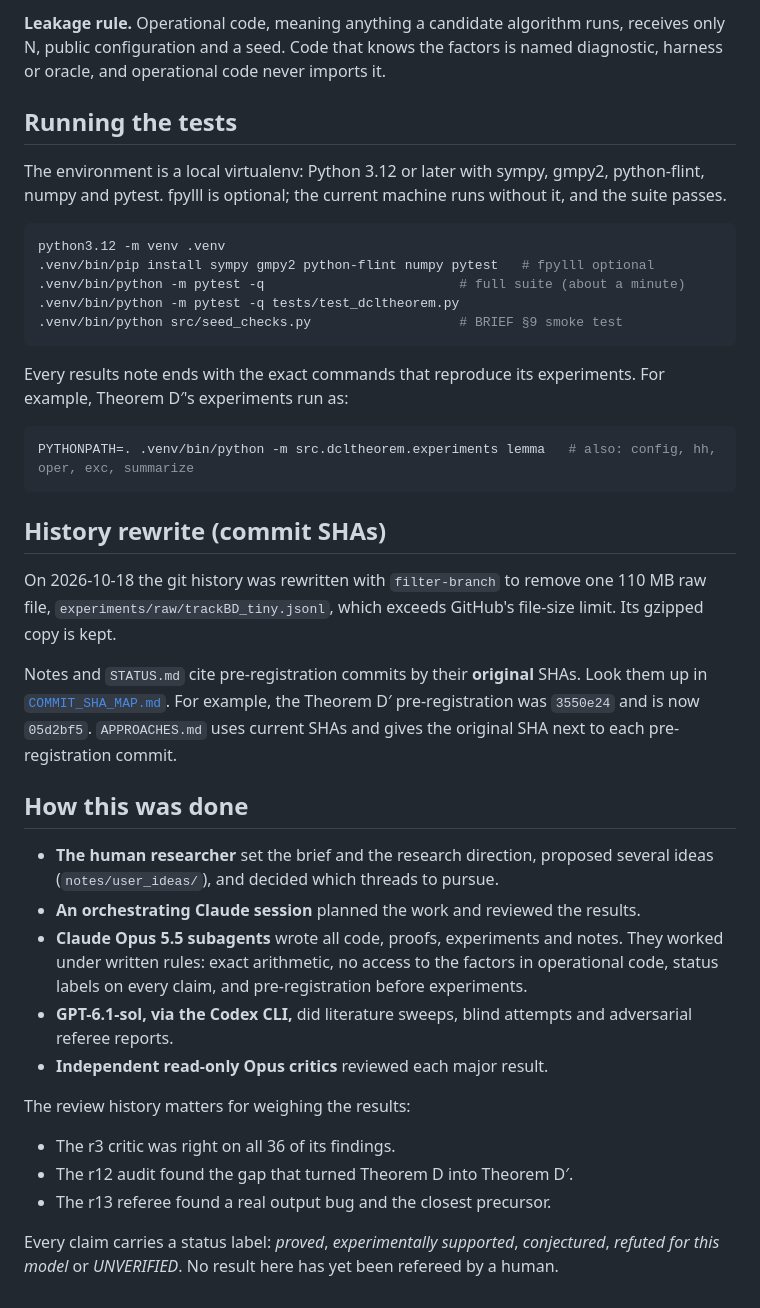
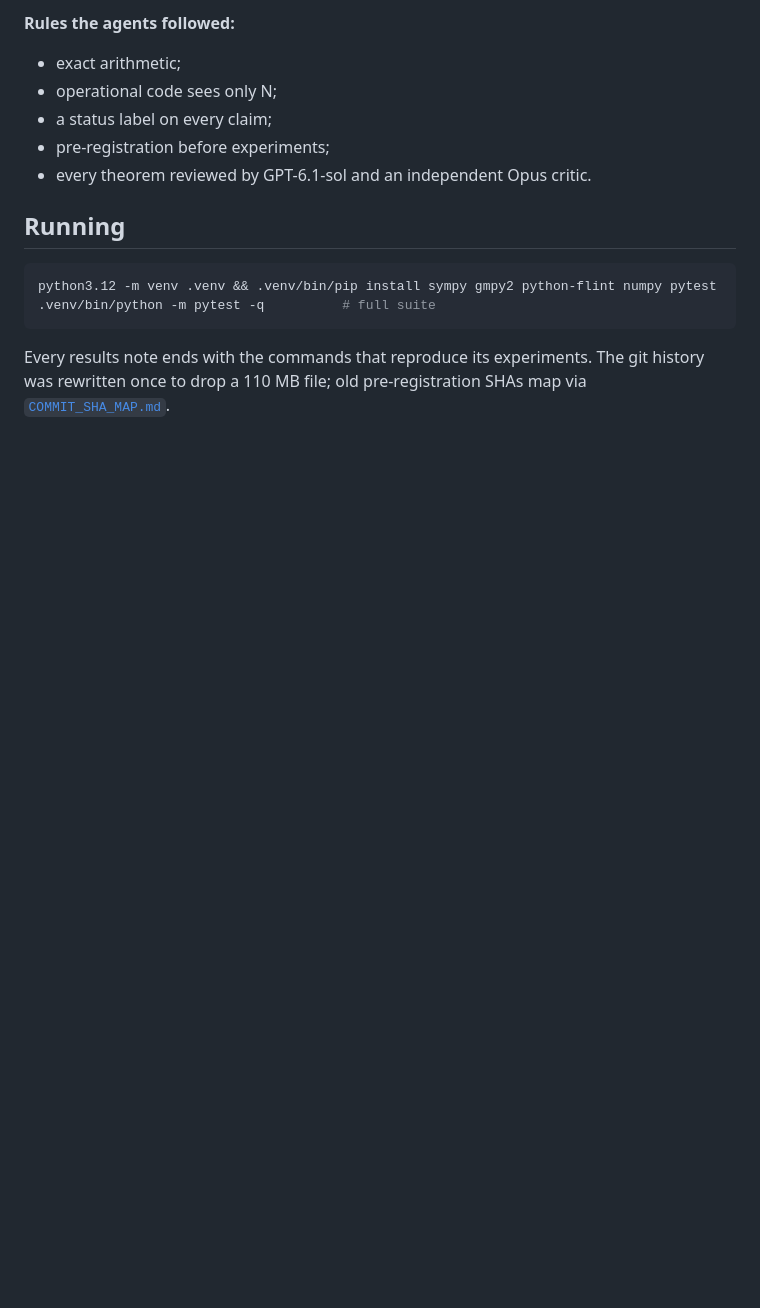
Before and after one commit to kasper0406/factoring-connection, a Markdown page: README.md, the part around one of its changes. Rendered like a GitHub page; blank space fills up the shorter version.

````diff
--- a/README.md
+++ b/README.md
@@ -100,55 +69,18 @@ itself. Later phases are logged in [`STATUS.md`](STATUS.md).
 
-**Leakage rule.** Operational code, meaning anything a candidate algorithm runs, receives only
-N, public configuration and a seed. Code that knows the factors is named diagnostic, harness or
-oracle, and operational code never imports it.
+**Rules the agents followed:**
+- exact arithmetic;
+- operational code sees only N;
+- a status label on every claim;
+- pre-registration before experiments;
+- every theorem reviewed by GPT-6.1-sol and an independent Opus critic.
 
-## Running the tests
-
-The environment is a local virtualenv: Python 3.12 or later with sympy, gmpy2, python-flint,
-numpy and pytest. fpylll is optional; the current machine runs without it, and the suite passes.
+## Running
 
 ```bash
-python3.12 -m venv .venv
-.venv/bin/pip install sympy gmpy2 python-flint numpy pytest   # fpylll optional
-.venv/bin/python -m pytest -q                         # full suite (about a minute)
-.venv/bin/python -m pytest -q tests/test_dcltheorem.py
-.venv/bin/python src/seed_checks.py                   # BRIEF §9 smoke test
+python3.12 -m venv .venv && .venv/bin/pip install sympy gmpy2 python-flint numpy pytest
+.venv/bin/python -m pytest -q          # full suite
 ```
 
-Every results note ends with the exact commands that reproduce its experiments. For example,
-Theorem D′'s experiments run as:
-
-```bash
-PYTHONPATH=. .venv/bin/python -m src.dcltheorem.experiments lemma   # also: config, hh, oper, exc, summarize
-```
-
-## History rewrite (commit SHAs)
-
-On 2026-10-18 the git history was rewritten with `filter-branch` to remove one 110 MB raw file,
-`experiments/raw/trackBD_tiny.jsonl`, which exceeds GitHub's file-size limit. Its gzipped copy
-is kept.
-
-Notes and `STATUS.md` cite pre-registration commits by their **original** SHAs. Look them up in
-[`COMMIT_SHA_MAP.md`](COMMIT_SHA_MAP.md). For example, the Theorem D′ pre-registration was
-`3550e24` and is now `05d2bf5`. `APPROACHES.md` uses current SHAs and gives the original SHA
-next to each pre-registration commit.
-
-## How this was done
-
-- **The human researcher** set the brief and the research direction, proposed several ideas
-  (`notes/user_ideas/`), and decided which threads to pursue.
-- **An orchestrating Claude session** planned the work and reviewed the results.
-- **Claude Opus 5.5 subagents** wrote all code, proofs, experiments and notes. They worked
-  under written rules: exact arithmetic, no access to the factors in operational code, status
-  labels on every claim, and pre-registration before experiments.
-- **GPT-6.1-sol, via the Codex CLI,** did literature sweeps, blind attempts and adversarial
-  referee reports.
-- **Independent read-only Opus critics** reviewed each major result.
-
-The review history matters for weighing the results:
-- The r3 critic was right on all 36 of its findings.
-- The r12 audit found the gap that turned Theorem D into Theorem D′.
-- The r13 referee found a real output bug and the closest precursor.
-
-Every claim carries a status label: *proved*, *experimentally supported*, *conjectured*,
-*refuted for this model* or *UNVERIFIED*. No result here has yet been refereed by a human.
+Every results note ends with the commands that reproduce its experiments. The git history was
+rewritten once to drop a 110 MB file; old pre-registration SHAs map via
+[`COMMIT_SHA_MAP.md`](COMMIT_SHA_MAP.md).
````
Also changed, not shown: other parts of README.md (+51 -82 lines).
